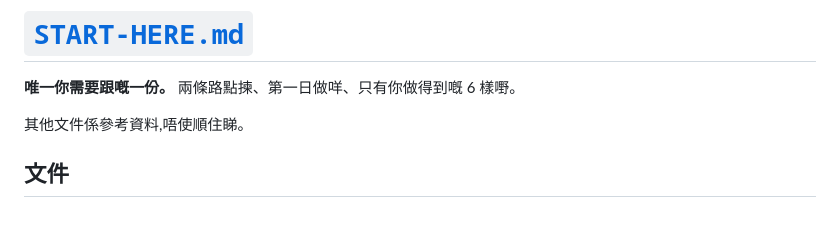
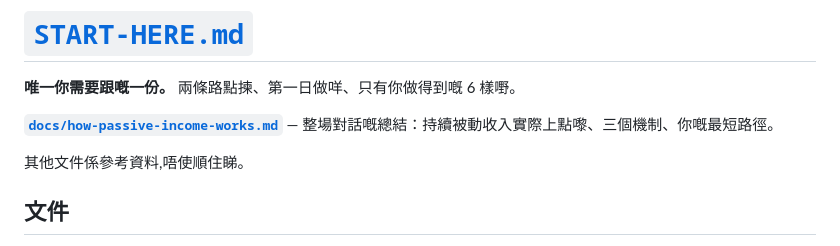
Before and after one commit to josephci/Money-Testing, a Markdown page: README.md, the part around the change. Rendered like a GitHub page; blank space fills up the shorter version.

```diff
--- a/README.md
+++ b/README.md
@@ -9,6 +9,8 @@
 # **[`START-HERE.md`](START-HERE.md)**
 
 **唯一你需要跟嘅一份。** 兩條路點揀、第一日做咩、只有你做得到嘅 6 樣嘢。
+
+**[`docs/how-passive-income-works.md`](docs/how-passive-income-works.md)** — 整場對話嘅總結：持續被動收入實際上點嚟、三個機制、你嘅最短路徑。
 
 其他文件係參考資料,唔使順住睇。
 
```
Also changed, not shown: docs/how-passive-income-works.md (added, +145 -0 lines).
